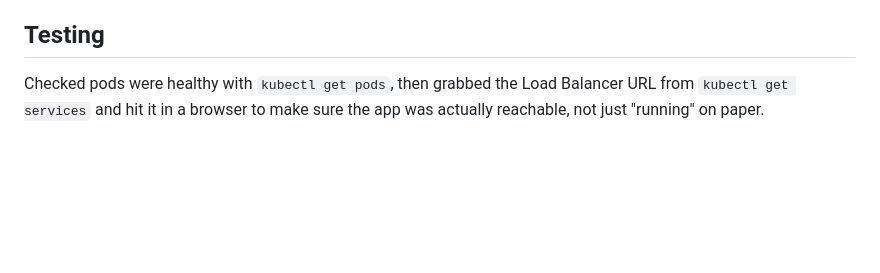
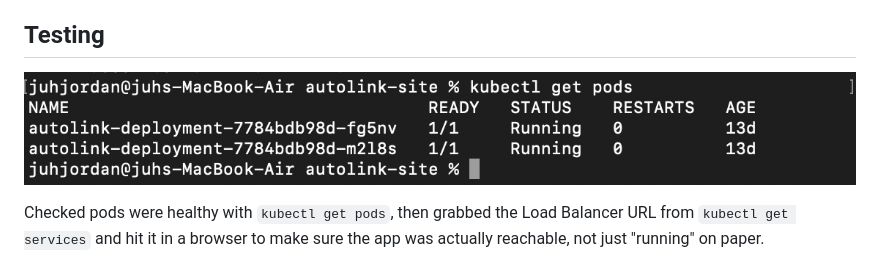
Before and after one commit to jdrakegit/docker-kubernetes-eks-cicd, a Markdown page: README.md, the part around the change. GitHub-like rendering; pictures changed too: getnodes.jpg (added); blank space fills up the shorter version.

Commit message:
Add kubectl get pods screenshot

```diff
--- a/README.md
+++ b/README.md
@@ -40,6 +40,8 @@ AWS Load Balancer (created automatically by a Kubernetes Service)
 - That setting can't be updated in place either, so changing it forces Terraform to destroy and recreate the whole cluster
 
 ## Testing
+
+![kubectl get pods output](getnodes.jpg)
 
 Checked pods were healthy with `kubectl get pods`, then grabbed the Load Balancer URL from `kubectl get services` and hit it in a browser to make sure the app was actually reachable, not just "running" on paper.
 
```
